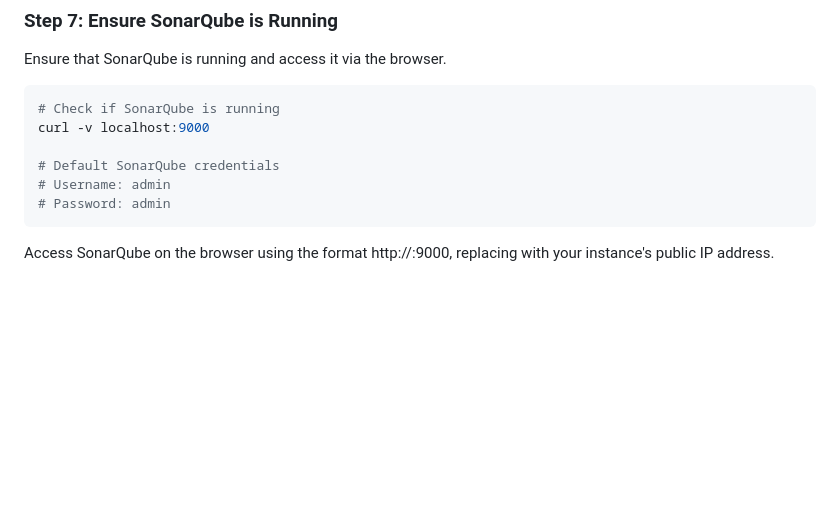
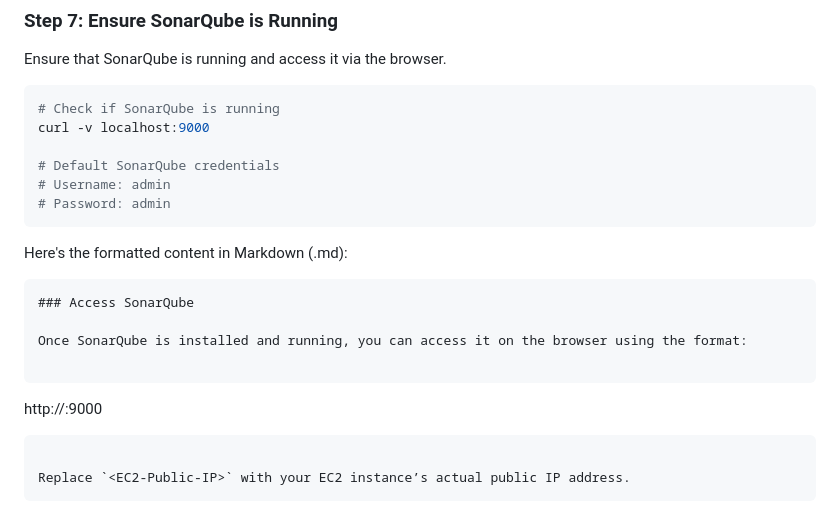
Before and after one commit to fewaitconsulting/scripts-and-installations, a Markdown page: Package-Installations/SonarQube/sonarqube-install.md, the part around the change. Rendered like a GitHub page; blank space fills up the shorter version.

````diff
--- a/Package-Installations/SonarQube/sonarqube-install.md
+++ b/Package-Installations/SonarQube/sonarqube-install.md
@@ -105,4 +105,16 @@ curl -v localhost:9000
 # Username: admin
 # Password: admin
 ```
-Access SonarQube on the browser using the format http://<publicIP>:9000, replacing <publicIP> with your instance's public IP address.
+Here's the formatted content in Markdown (.md):
+
+```markdown
+### Access SonarQube
+
+Once SonarQube is installed and running, you can access it on the browser using the format:
+
+```
+http://<EC2-Public-IP>:9000
+```
+
+Replace `<EC2-Public-IP>` with your EC2 instance’s actual public IP address.
+```
````
